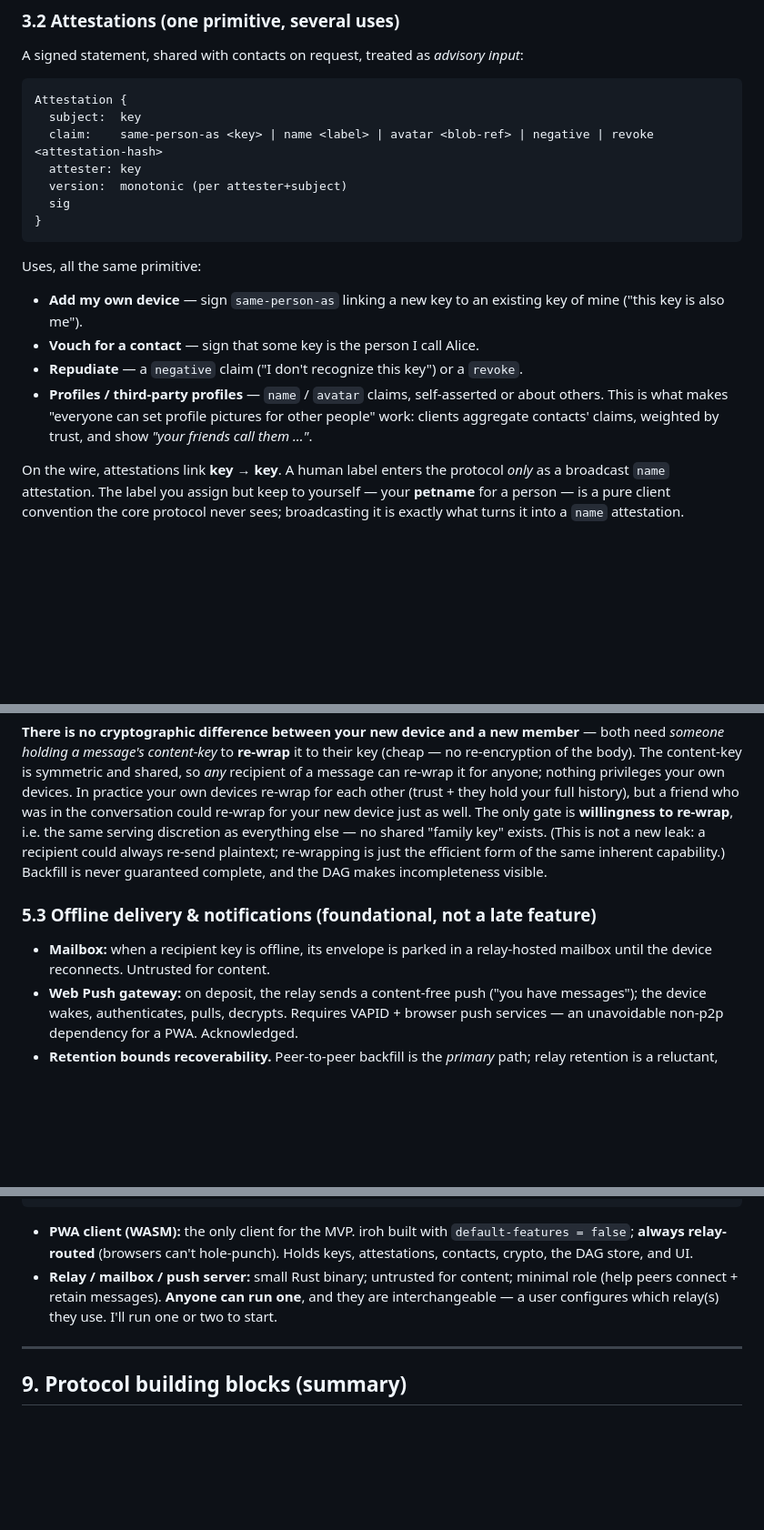
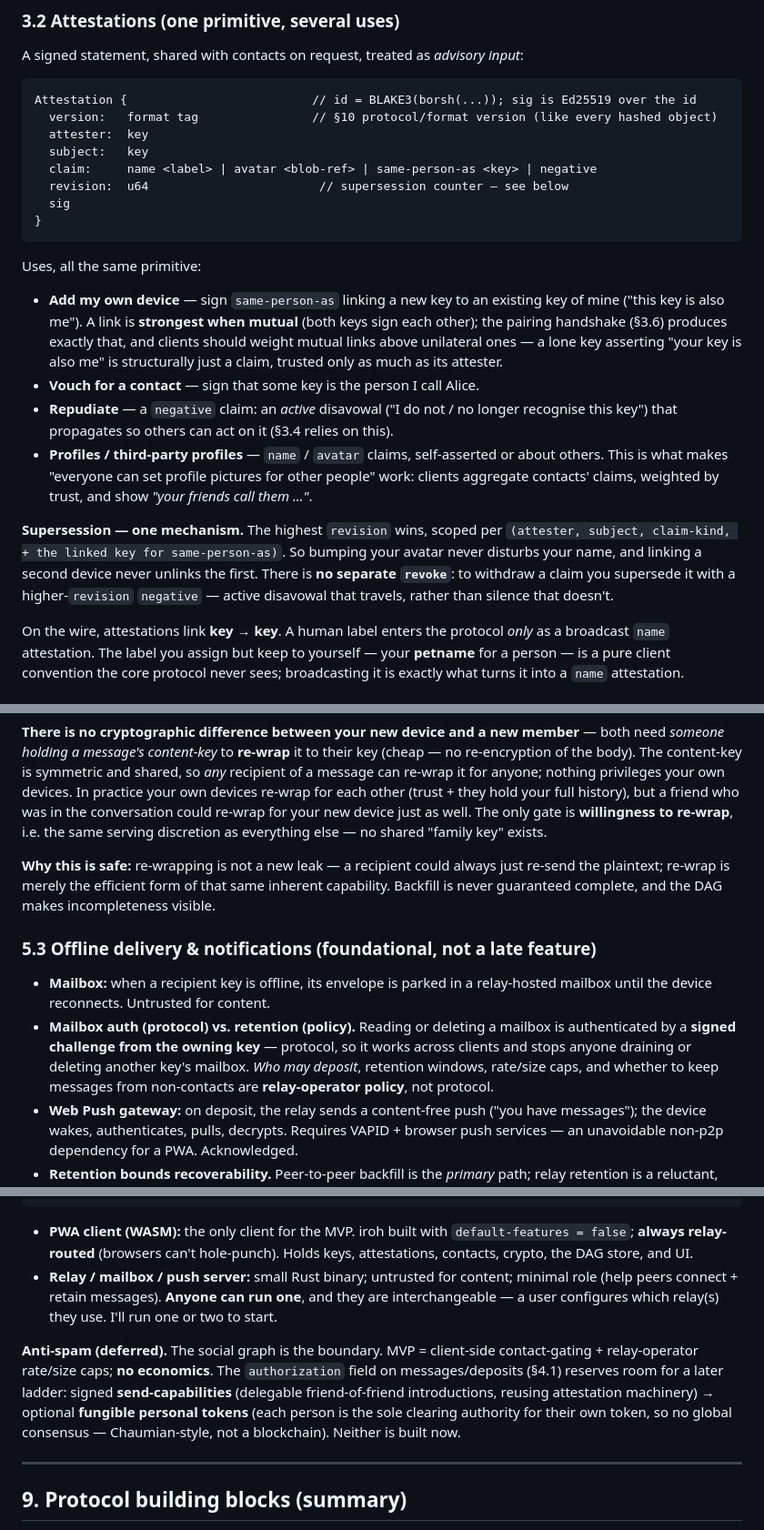
Before and after one commit to netrome/zink, a Markdown page: docs/SPEC.md, 3 parts joined by grey strips. Shown at 91% size. Drawn GitHub-style; blank space fills up the shorter version.

````diff
--- a/docs/SPEC.md
+++ b/docs/SPEC.md
@@ -59,24 +59,37 @@ Everything below elaborates that paragraph.
 A signed statement, shared with contacts on request, treated as *advisory input*:
 
 ```
-Attestation {
-  subject:  key
-  claim:    same-person-as <key> | name <label> | avatar <blob-ref> | negative | revoke <attestation-hash>
-  attester: key
-  version:  monotonic (per attester+subject)
+Attestation {                          // id = BLAKE3(borsh(...)); sig is Ed25519 over the id
+  version:   format tag                // §10 protocol/format version (like every hashed object)
+  attester:  key
+  subject:   key
+  claim:     name <label> | avatar <blob-ref> | same-person-as <key> | negative
+  revision:  u64                        // supersession counter — see below
   sig
 }
 ```
 
 Uses, all the same primitive:
 
-- **Add my own device** — sign `same-person-as` linking a new key to an existing key of mine ("this key is also me").
+- **Add my own device** — sign `same-person-as` linking a new key to an existing key
+  of mine ("this key is also me"). A link is **strongest when mutual** (both keys sign
+  each other); the pairing handshake (§3.6) produces exactly that, and clients should
+  weight mutual links above unilateral ones — a lone key asserting "your key is also
+  me" is structurally just a claim, trusted only as much as its attester.
 - **Vouch for a contact** — sign that some key is the person I call Alice.
-- **Repudiate** — a `negative` claim ("I don't recognize this key") or a `revoke`.
+- **Repudiate** — a `negative` claim: an *active* disavowal ("I do not / no longer
+  recognise this key") that propagates so others can act on it (§3.4 relies on this).
 - **Profiles / third-party profiles** — `name` / `avatar` claims, self-asserted or
   about others. This is what makes "everyone can set profile pictures for other
   people" work: clients aggregate contacts' claims, weighted by trust, and show
   *"your friends call them …"*.
+
+**Supersession — one mechanism.** The highest `revision` wins, scoped per
+`(attester, subject, claim-kind, + the linked key for same-person-as)`. So bumping
+your avatar never disturbs your name, and linking a second device never unlinks the
+first. There is **no separate `revoke`**: to withdraw a claim you supersede it with a
+higher-`revision` `negative` — active disavowal that travels, rather than silence that
+doesn't.
 
 On the wire, attestations link **key → key**. A human label enters the protocol
 *only* as a broadcast `name` attestation. The label you assign but keep to yourself —
@@ -229,15 +281,22 @@ both need *someone holding a message's content-key* to **re-wrap** it to their k
 devices. In practice your own devices re-wrap for each other (trust + they hold your
 full history), but a friend who was in the conversation could re-wrap for your new
 device just as well. The only gate is **willingness to re-wrap**, i.e. the same
-serving discretion as everything else — no shared "family key" exists. (This is not a
-new leak: a recipient could always re-send plaintext; re-wrapping is just the
-efficient form of the same inherent capability.) Backfill is never guaranteed
-complete, and the DAG makes incompleteness visible.
+serving discretion as everything else — no shared "family key" exists.
+
+**Why this is safe:** re-wrapping is not a new leak — a recipient could always just
+re-send the plaintext; re-wrap is merely the efficient form of that same inherent
+capability. Backfill is never guaranteed complete, and the DAG makes incompleteness
+visible.
 
 ### 5.3 Offline delivery & notifications (foundational, not a late feature)
 
 - **Mailbox:** when a recipient key is offline, its envelope is parked in a
   relay-hosted mailbox until the device reconnects. Untrusted for content.
+- **Mailbox auth (protocol) vs. retention (policy).** Reading or deleting a mailbox is
+  authenticated by a **signed challenge from the owning key** — protocol, so it works
+  across clients and stops anyone draining or deleting another key's mailbox. *Who may
+  deposit*, retention windows, rate/size caps, and whether to keep messages from
+  non-contacts are **relay-operator policy**, not protocol.
 - **Web Push gateway:** on deposit, the relay sends a content-free push ("you have
   messages"); the device wakes, authenticates, pulls, decrypts. Requires VAPID +
   browser push services — an unavoidable non-p2p dependency for a PWA. Acknowledged.
@@ -302,6 +361,14 @@ complete, and the DAG makes incompleteness visible.
   they are interchangeable — a user configures which relay(s) they use. I'll run one
   or two to start.
 
+**Anti-spam (deferred).** The social graph is the boundary. MVP = client-side
+contact-gating + relay-operator rate/size caps; **no economics**. The `authorization`
+field on messages/deposits (§4.1) reserves room for a later ladder: signed
+**send-capabilities** (delegable friend-of-friend introductions, reusing attestation
+machinery) → optional **fungible personal tokens** (each person is the sole clearing
+authority for their own token, so no global consensus — Chaumian-style, not a
+blockchain). Neither is built now.
+
 ---
 
 ## 9. Protocol building blocks (summary)
````
Also changed, not shown: other parts of docs/SPEC.md (+55 -14 lines).
